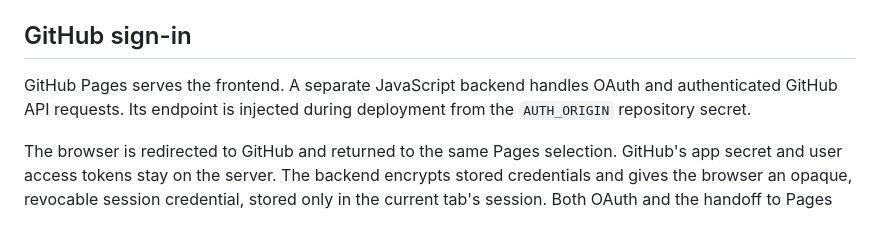
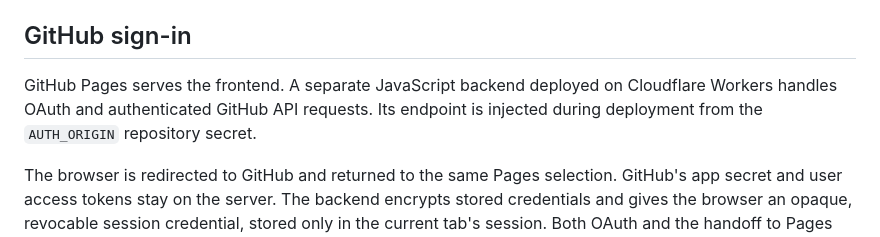
Before and after one commit to Blaizzy/repometer, a Markdown page: README.md, the part around the change. Rendered like a GitHub page.

Commit message:
Mention Cloudflare Workers hosting in the README

```diff
--- a/README.md
+++ b/README.md
@@ -46,7 +46,7 @@ Relative links keep search, comparison, assets, and shared selections under `/re
 
 ## GitHub sign-in
 
-GitHub Pages serves the frontend. A separate JavaScript backend handles OAuth and authenticated GitHub API requests. Its endpoint is injected during deployment from the `AUTH_ORIGIN` repository secret.
+GitHub Pages serves the frontend. A separate JavaScript backend deployed on Cloudflare Workers handles OAuth and authenticated GitHub API requests. Its endpoint is injected during deployment from the `AUTH_ORIGIN` repository secret.
 
 The browser is redirected to GitHub and returned to the same Pages selection. GitHub's app secret and user access tokens stay on the server. The backend encrypts stored credentials and gives the browser an opaque, revocable session credential, stored only in the current tab's session. Both OAuth and the handoff to Pages use proof keys and single-use state or tickets. Sessions last up to eight hours. Disconnect invalidates the server session and removes the tab credential.
 
```
